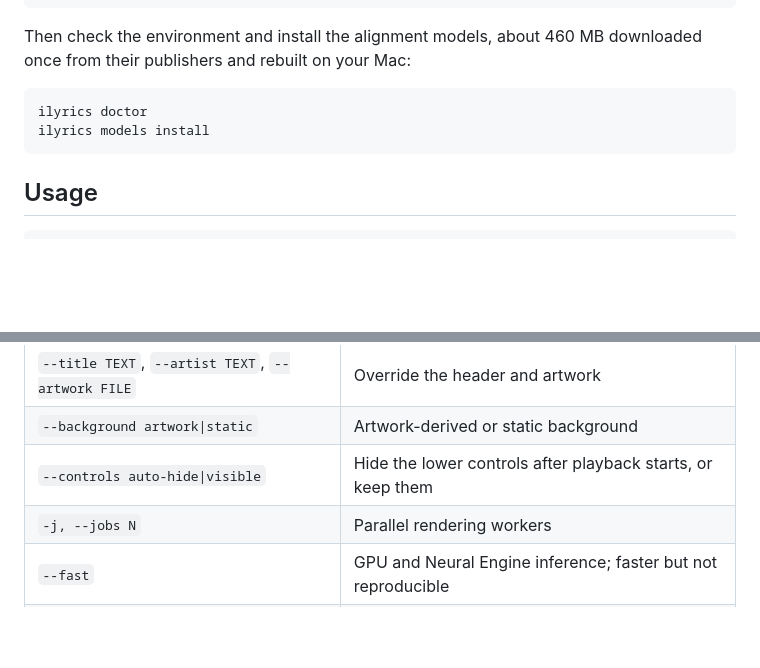
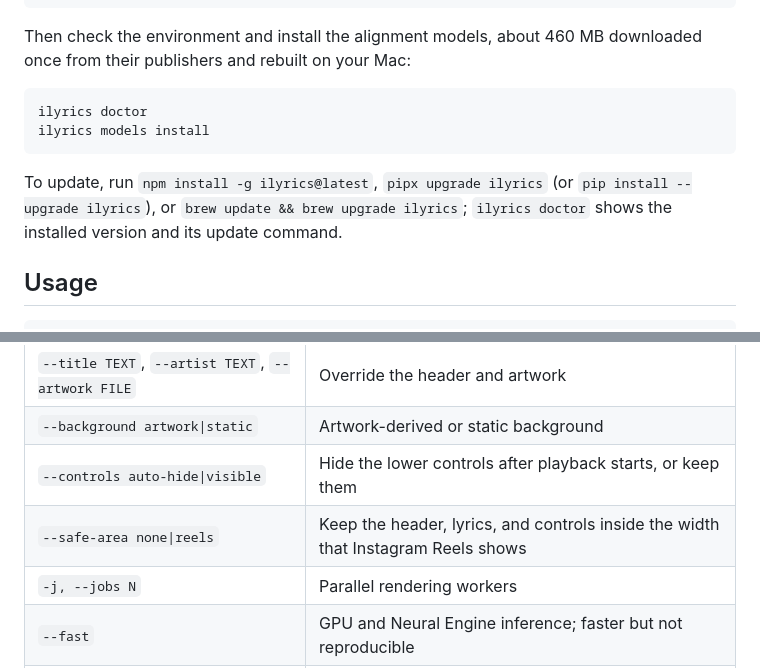
Before and after one commit to x96x64/ilyric, a Markdown page: packaging/README.md, 2 parts joined by grey strips. Rendered like a GitHub page; blank space fills up the shorter version.

Commit message:
docs(packaging): add update commands and --safe-area to the package page
Co-Authored-By: Claude Opus 5.5 <noreply@anthropic.com>

````diff
--- a/packaging/README.md
+++ b/packaging/README.md
@@ -47,6 +47,8 @@ ilyrics doctor
 ilyrics models install
 ```
 
+To update, run `npm install -g ilyrics@latest`, `pipx upgrade ilyrics` (or `pip install --upgrade ilyrics`), or `brew update && brew upgrade ilyrics`; `ilyrics doctor` shows the installed version and its update command.
+
 ## Usage
 
 ```bash
@@ -67,6 +69,7 @@ The title, artist, and artwork are read from the audio file's metadata. Common o
 | `--title TEXT`, `--artist TEXT`, `--artwork FILE` | Override the header and artwork |
 | `--background artwork\|static` | Artwork-derived or static background |
 | `--controls auto-hide\|visible` | Hide the lower controls after playback starts, or keep them |
+| `--safe-area none\|reels` | Keep the header, lyrics, and controls inside the width that Instagram Reels shows |
 | `-j, --jobs N` | Parallel rendering workers |
 | `--fast` | GPU and Neural Engine inference; faster but not reproducible |
 | `--force` | Replace an existing output |
````
